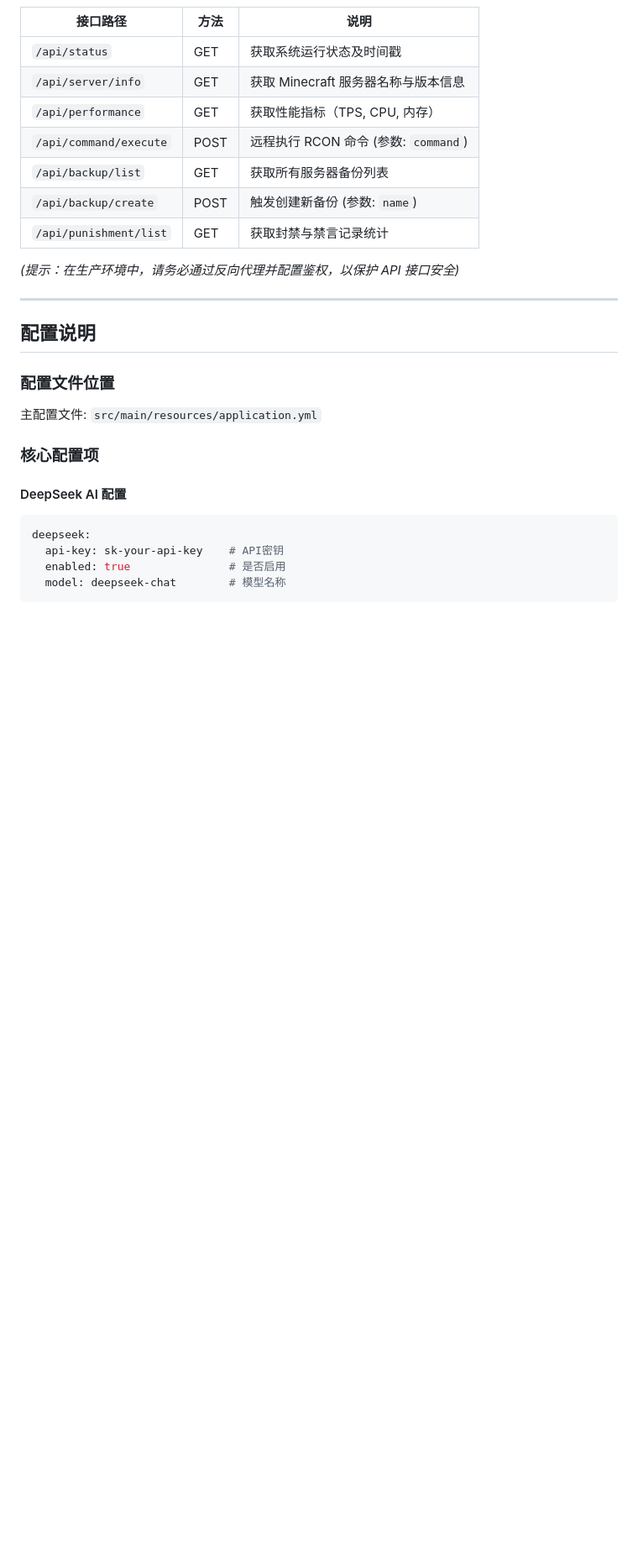
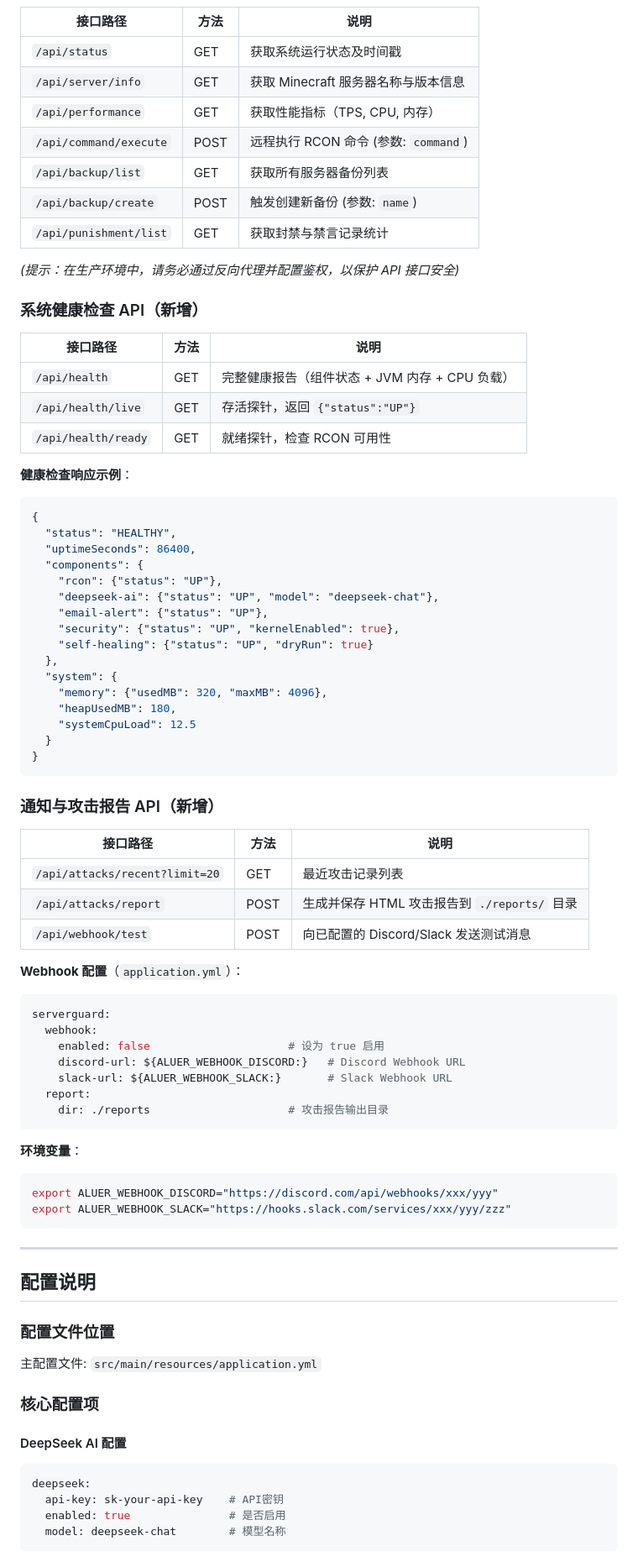
Before and after one commit to peijundev/Aluer, a Markdown page: docs/USER_MANUAL.md, the part around one of its changes. Shown at 84% size. Drawn GitHub-style; blank space fills up the shorter version.

````diff
--- a/docs/USER_MANUAL.md
+++ b/docs/USER_MANUAL.md
@@ -332,6 +335,59 @@ Aluer 内置了轻量级的 Web Dashboard 和 RESTful API，方便与 Pterodacty
 
 *(提示：在生产环境中，请务必通过反向代理并配置鉴权，以保护 API 接口安全)*
 
+### 系统健康检查 API（新增）
+
+| 接口路径 | 方法 | 说明 |
+|----------|------|------|
+| `/api/health` | GET | 完整健康报告（组件状态 + JVM 内存 + CPU 负载） |
+| `/api/health/live` | GET | 存活探针，返回 `{"status":"UP"}` |
+| `/api/health/ready` | GET | 就绪探针，检查 RCON 可用性 |
+
+**健康检查响应示例**：
+```json
+{
+  "status": "HEALTHY",
+  "uptimeSeconds": 86400,
+  "components": {
+    "rcon": {"status": "UP"},
+    "deepseek-ai": {"status": "UP", "model": "deepseek-chat"},
+    "email-alert": {"status": "UP"},
+    "security": {"status": "UP", "kernelEnabled": true},
+    "self-healing": {"status": "UP", "dryRun": true}
+  },
+  "system": {
+    "memory": {"usedMB": 320, "maxMB": 4096},
+    "heapUsedMB": 180,
+    "systemCpuLoad": 12.5
+  }
+}
+```
+
+### 通知与攻击报告 API（新增）
+
+| 接口路径 | 方法 | 说明 |
+|----------|------|------|
+| `/api/attacks/recent?limit=20` | GET | 最近攻击记录列表 |
+| `/api/attacks/report` | POST | 生成并保存 HTML 攻击报告到 `./reports/` 目录 |
+| `/api/webhook/test` | POST | 向已配置的 Discord/Slack 发送测试消息 |
+
+**Webhook 配置**（`application.yml`）：
+```yaml
+serverguard:
+  webhook:
+    enabled: false                     # 设为 true 启用
+    discord-url: ${ALUER_WEBHOOK_DISCORD:}   # Discord Webhook URL
+    slack-url: ${ALUER_WEBHOOK_SLACK:}       # Slack Webhook URL
+  report:
+    dir: ./reports                     # 攻击报告输出目录
+```
+
+**环境变量**：
+```bash
+export ALUER_WEBHOOK_DISCORD="https://discord.com/api/webhooks/xxx/yyy"
+export ALUER_WEBHOOK_SLACK="https://hooks.slack.com/services/xxx/yyy/zzz"
+```
+
 ---
 
 ## 配置说明
````
Also changed, not shown: other parts of docs/USER_MANUAL.md (+3 -0 lines), README.md (+57 -4 lines), docs/PROJECT_SUMMARY.md (+24 -1 lines).
